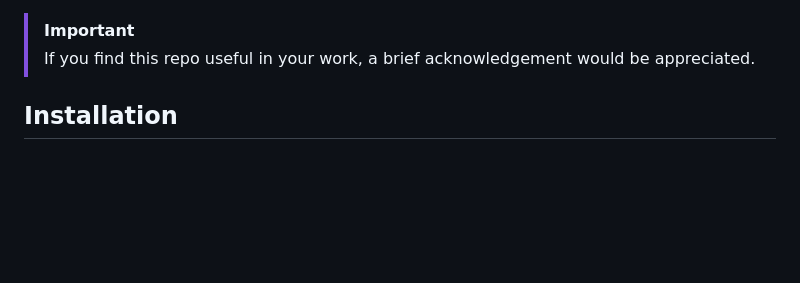
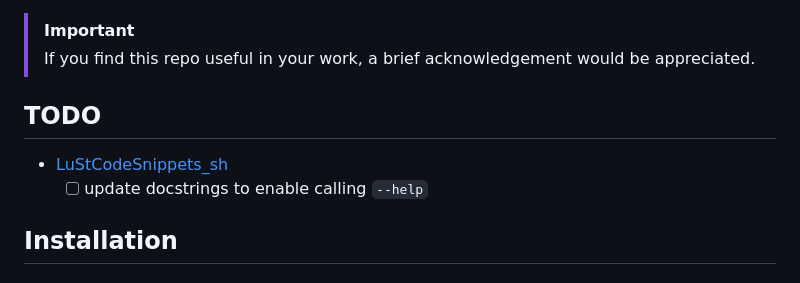
Before and after one commit to TheRedElement/LuStCodeSnippets, a Markdown page: README.md, the part around the change. Drawn GitHub-style; blank space fills up the shorter version.

Commit message:
added todo

```diff
--- a/README.md
+++ b/README.md
@@ -24,6 +24,10 @@ To do so, navigate inside the directory of where you cloned this submodule to an
 
 > [!IMPORTANT]
 > If you find this repo useful in your work, a brief acknowledgement would be appreciated.
+
+## TODO
+- [LuStCodeSnippets_sh](./LuStCodeSnippets_sh/)
+    - [ ] update docstrings to enable calling `--help`
 
 ## Installation
 
```
